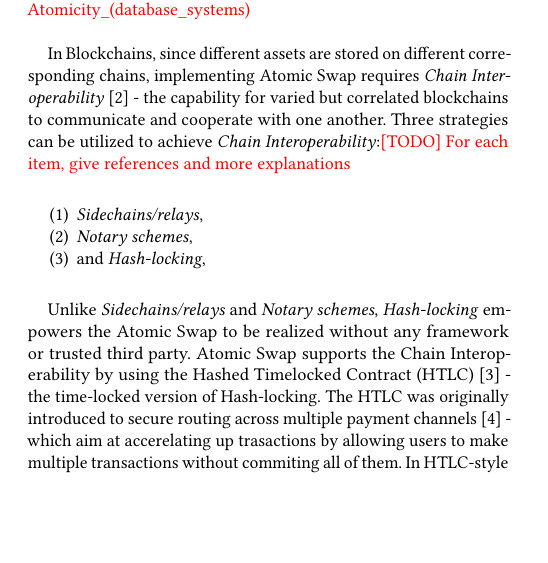
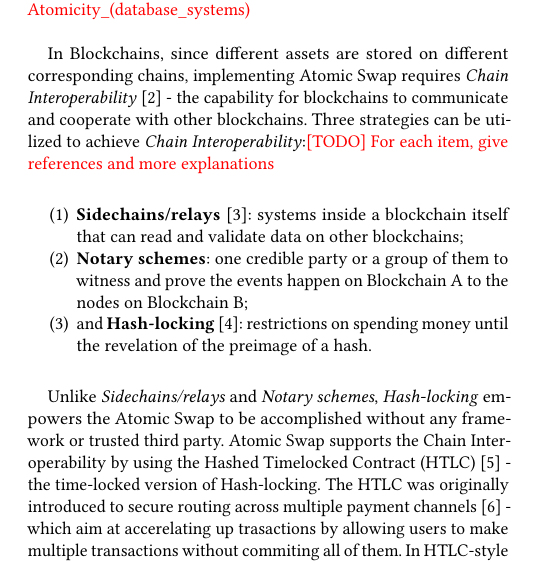
Before and after one commit to DEX-ware/fair-atomic-swap, a LaTeX paper (paper/main.tex, which reads paper/sections/2background.tex): part of one column of page 2 of 12, cut so that both start at the same text, the shorter picture padded with empty space. Compiled offline with pdfLaTeX.

Commit message:
update interoperability

```diff
--- a/paper/sections/2background.tex
+++ b/paper/sections/2background.tex
@@ -9,16 +9,16 @@ In this section, we briefly explain the basic concept of Atomic Swaps and Option
 An Atomic Swap~\cite{nolan2013alt} is that two parties exchange their assets ``atomically'':
 The swap itself is an indivisible and irreducible series of operations so that the swap either succeeds (operations occurred in whole) or fails (nothing occurs) for both parties. \TODO{rephrase due to high similarity with \url{https://en.wikipedia.org/wiki/Atomicity_(database_systems)}}\\
 
-In Blockchains, since different assets are stored on different corresponding chains, implementing Atomic Swap requires \textit{Chain Interoperability}~\cite{buterin2016chain} - the capability for varied but correlated blockchains to communicate and cooperate with one another.
+In Blockchains, since different assets are stored on different corresponding chains, implementing Atomic Swap requires \textit{Chain Interoperability}~\cite{buterin2016chain} - the capability for blockchains to communicate and cooperate with other blockchains.
 Three strategies can be utilized to achieve \textit{Chain Interoperability}:\TODO{For each item, give references and more explanations}\\
 
 \begin{enumerate}
-    \item \textit{Sidechains/relays},
-    \item \textit{Notary schemes},
-    \item and \textit{Hash-locking},\\
+    \item \textbf{Sidechains/relays}~\cite{back2014enabling}: systems inside a blockchain itself that can read and validate data on other blockchains;
+    \item \textbf{Notary schemes}: one credible party or a group of them to witness and prove the events happen on Blockchain A to the nodes on Blockchain B;
+    \item and \textbf{Hash-locking}~\cite{hashlock2019btcwiki}: restrictions on spending money until the revelation of the preimage of a hash.\\
 \end{enumerate}
 
-Unlike \textit{Sidechains/relays} and \textit{Notary schemes}, \textit{Hash-locking} empowers the Atomic Swap to be realized without any framework or trusted third party.
+Unlike \textit{Sidechains/relays} and \textit{Notary schemes}, \textit{Hash-locking} empowers the Atomic Swap to be accomplished without any framework or trusted third party.
 Atomic Swap supports the Chain Interoperability by using the Hashed Timelocked Contract (HTLC)~\cite{poon2016bitcoin} - the time-locked version of Hash-locking.
 The HTLC was originally introduced to secure routing across multiple payment channels~\cite{paychannel2018btcwiki} - which aim at accerelating up trasactions by allowing users to make multiple transactions without commiting all of them.
 In HTLC-style transactions, the payee redeems the payment prior to a deadline by providing the preimage of a specific hash value.
```
Also changed, not shown: paper/refs.bib (+14 -1 lines).
